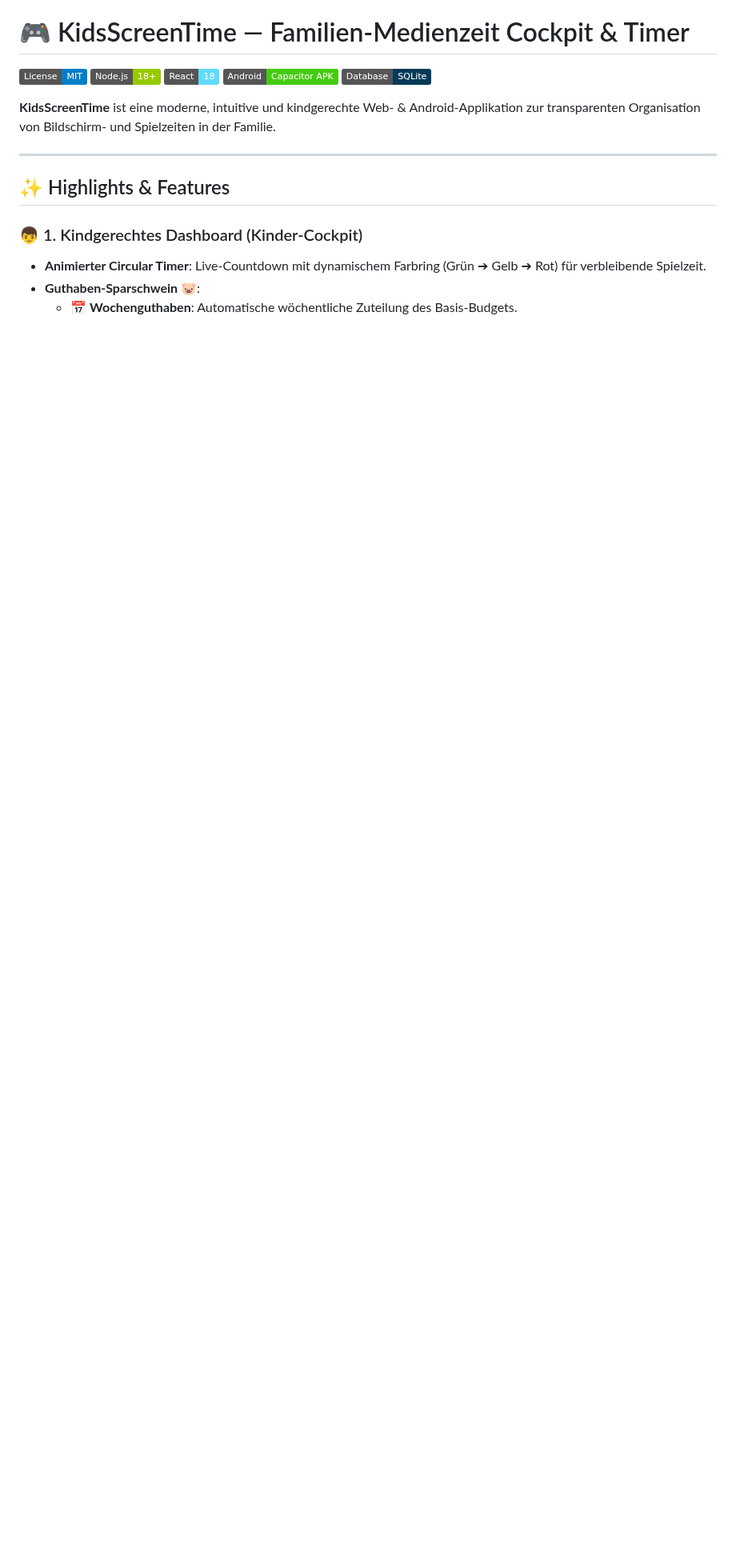
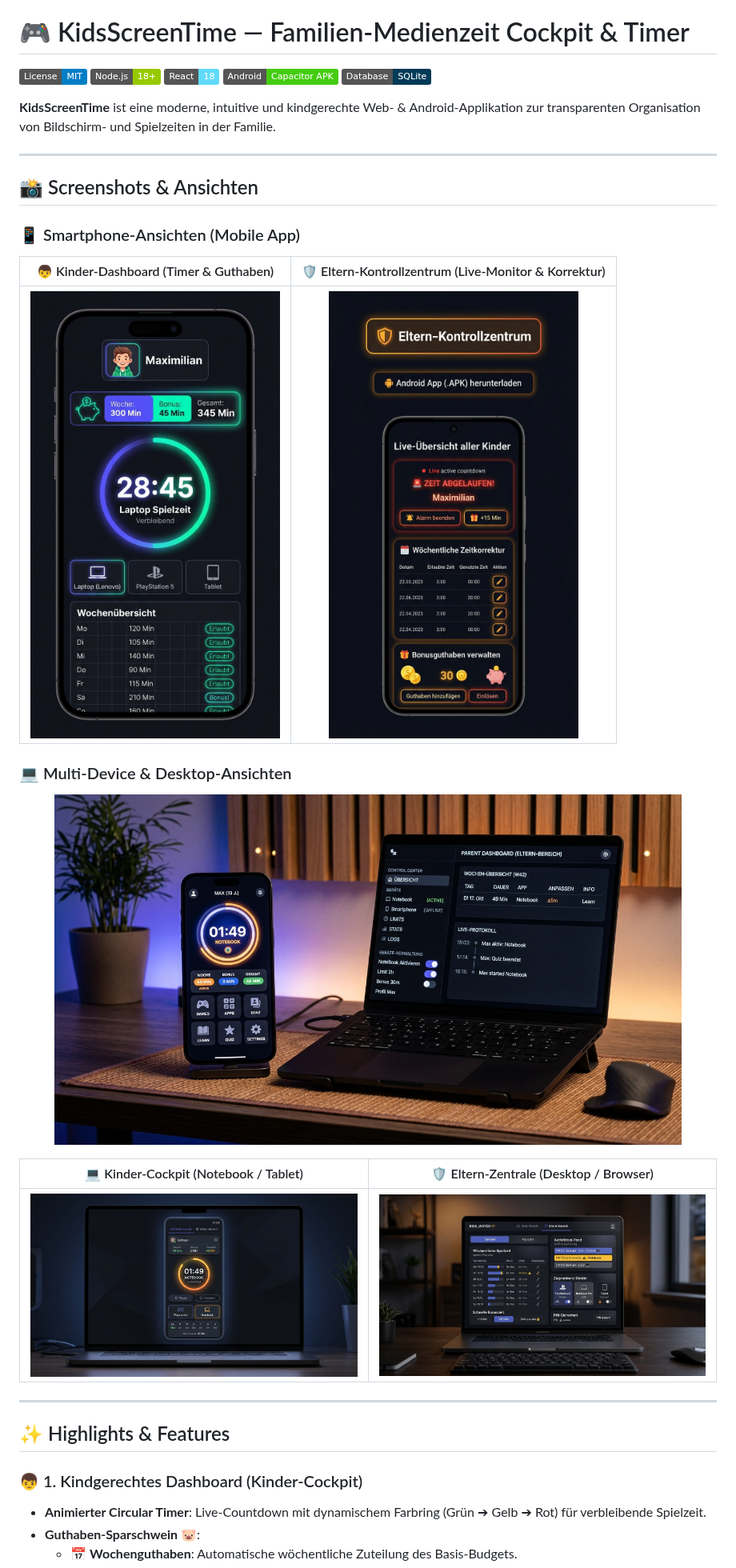
Before and after one commit to djbj1/KidsScreenTime, a Markdown page: README.md, the part around the change. Shown at 80% size. Drawn GitHub-style; pictures changed too: doc/images/child_dashboard_laptop.jpg (added), doc/images/mobile_child_view.jpg (added), doc/images/mobile_parent_view.jpg (added); badges without logos; blank space fills up the shorter version.

Commit message:
Add UI screenshots and multi-device views to README.md

```diff
--- a/README.md
+++ b/README.md
@@ -7,6 +7,26 @@
 [![SQLite](https://img.shields.io/badge/Database-SQLite-003B57.svg)](https://www.sqlite.org/)
 
 **KidsScreenTime** ist eine moderne, intuitive und kindgerechte Web- & Android-Applikation zur transparenten Organisation von Bildschirm- und Spielzeiten in der Familie.
+
+---
+
+## 📸 Screenshots & Ansichten
+
+### 📱 Smartphone-Ansichten (Mobile App)
+
+| 👦 Kinder-Dashboard (Timer & Guthaben) | 🛡️ Eltern-Kontrollzentrum (Live-Monitor & Korrektur) |
+| :---: | :---: |
+| <img src="doc/images/mobile_child_view.jpg" alt="Kinder-Dashboard Smartphone" width="340" /> | <img src="doc/images/mobile_parent_view.jpg" alt="Eltern-Kontrollzentrum Smartphone" width="340" /> |
+
+### 💻 Multi-Device & Desktop-Ansichten
+
+<p align="center">
+  <img src="doc/images/multi_device_overview.jpg" alt="KidsScreenTime Multi-Device Übersicht" width="90%" />
+</p>
+
+| 💻 Kinder-Cockpit (Notebook / Tablet) | 🛡️ Eltern-Zentrale (Desktop / Browser) |
+| :---: | :---: |
+| <img src="doc/images/child_dashboard_laptop.jpg" alt="Kinder-Dashboard Desktop" width="460" /> | <img src="doc/images/parent_control_desktop.jpg" alt="Eltern-Zentrale Desktop" width="460" /> |
 
 ---
 
```
